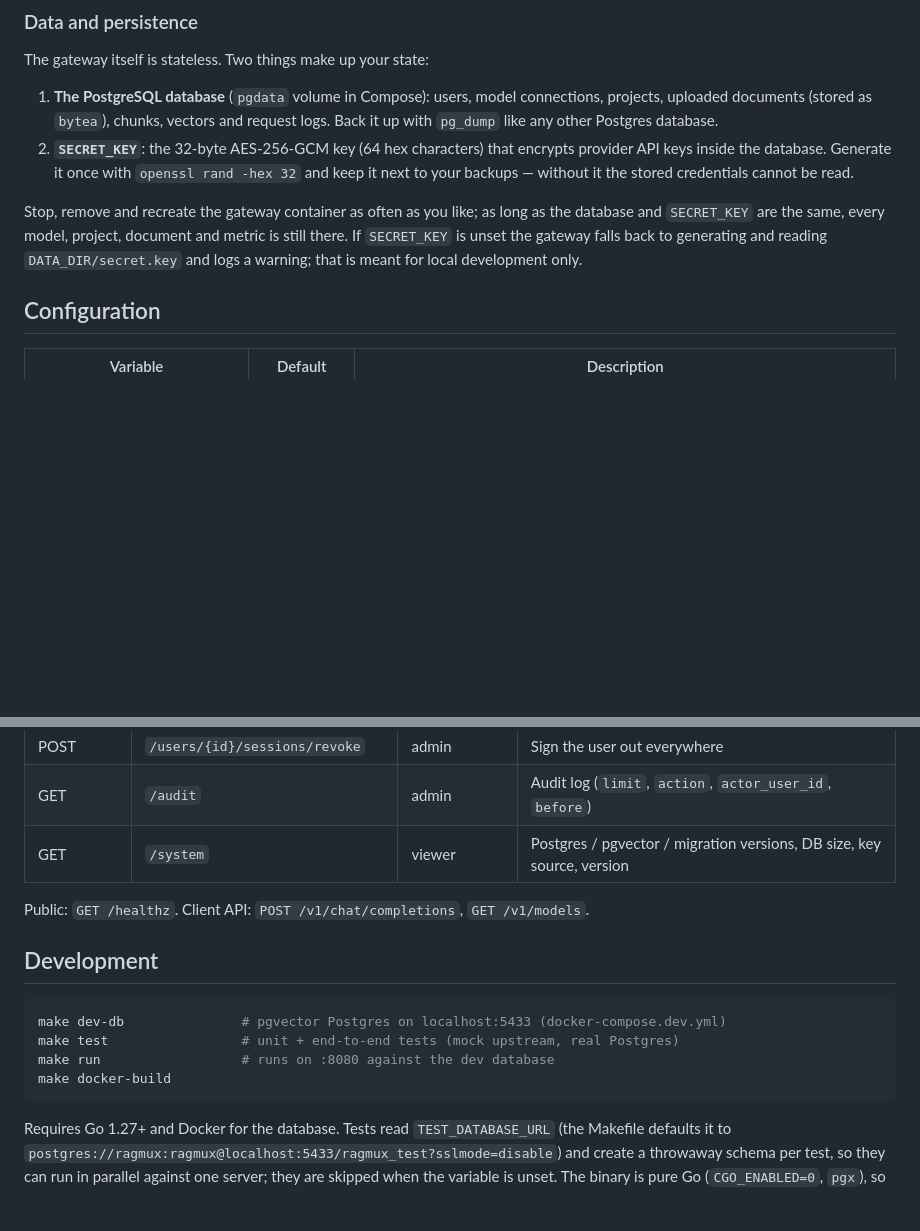
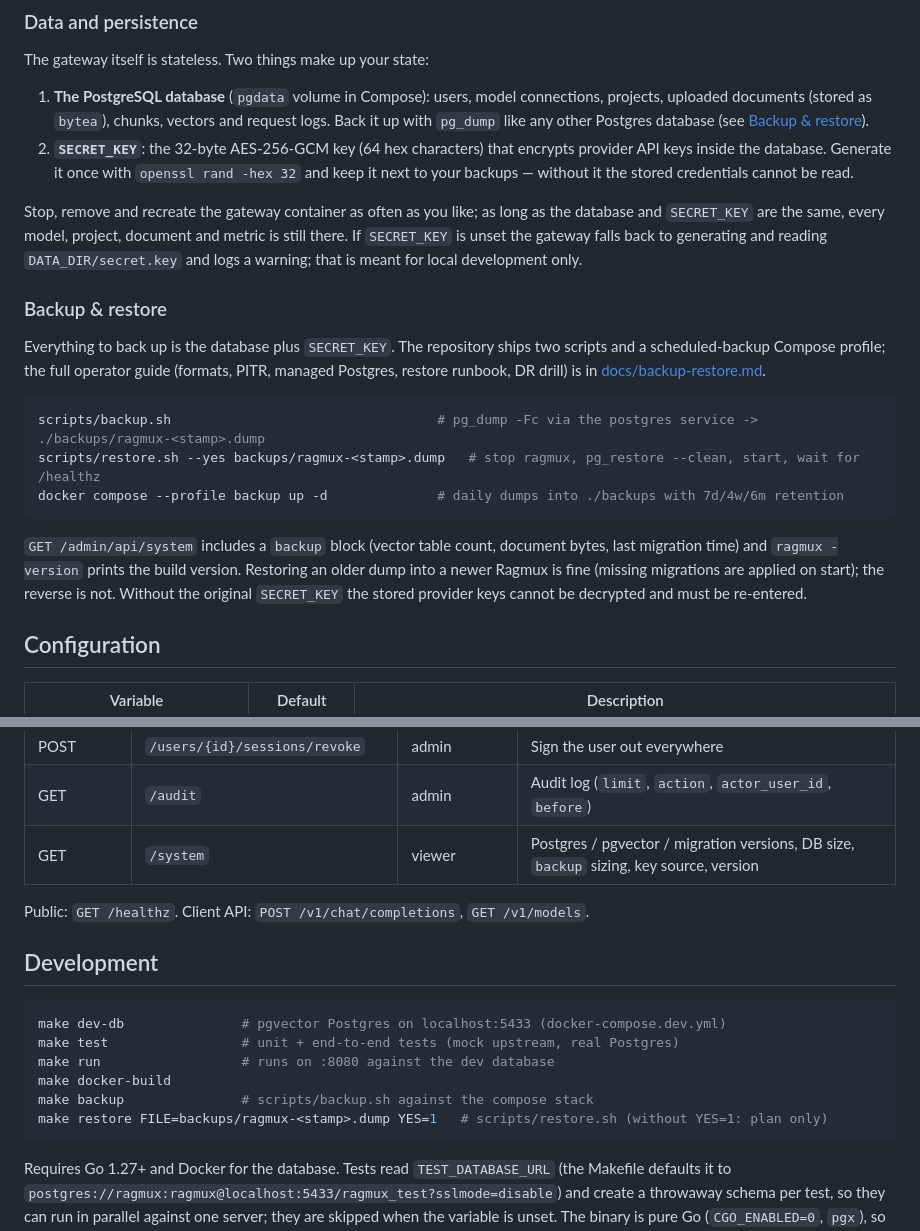
Before and after one commit to Ragmux/ragmux, a Markdown page: README.md, 2 parts joined by grey strips. Drawn GitHub-style; blank space fills up the shorter version.

````diff
--- a/README.md
+++ b/README.md
@@ -84,7 +84,8 @@ The gateway itself is stateless. Two things make up your state:
 
 1. **The PostgreSQL database** (`pgdata` volume in Compose): users, model connections,
    projects, uploaded documents (stored as `bytea`), chunks, vectors and request logs.
-   Back it up with `pg_dump` like any other Postgres database.
+   Back it up with `pg_dump` like any other Postgres database (see
+   [Backup & restore](#backup--restore)).
 2. **`SECRET_KEY`**: the 32-byte AES-256-GCM key (64 hex characters) that encrypts
    provider API keys inside the database. Generate it once with `openssl rand -hex 32`
    and keep it next to your backups — without it the stored credentials cannot be read.
@@ -93,6 +94,25 @@ Stop, remove and recreate the gateway container as often as you like; as long as
 database and `SECRET_KEY` are the same, every model, project, document and metric is
 still there. If `SECRET_KEY` is unset the gateway falls back to generating and reading
 `DATA_DIR/secret.key` and logs a warning; that is meant for local development only.
+
+### Backup & restore
+
+Everything to back up is the database plus `SECRET_KEY`. The repository ships two
+scripts and a scheduled-backup Compose profile; the full operator guide (formats,
+PITR, managed Postgres, restore runbook, DR drill) is in
+[docs/backup-restore.md](docs/backup-restore.md).
+
+```bash
+scripts/backup.sh                                  # pg_dump -Fc via the postgres service -> ./backups/ragmux-<stamp>.dump
+scripts/restore.sh --yes backups/ragmux-<stamp>.dump   # stop ragmux, pg_restore --clean, start, wait for /healthz
+docker compose --profile backup up -d              # daily dumps into ./backups with 7d/4w/6m retention
+```
+
+`GET /admin/api/system` includes a `backup` block (vector table count, document bytes,
+last migration time) and `ragmux -version` prints the build version. Restoring an older
+dump into a newer Ragmux is fine (missing migrations are applied on start); the reverse is
+not. Without the original `SECRET_KEY` the stored provider keys cannot be decrypted and
+must be re-entered.
 
 ## Configuration
 
@@ -437,7 +457,7 @@ minimum role; `member` means the project membership rule above applies too.
 | POST | `/users/{id}/reset-password` | admin | `{new_password}`; revokes the user's sessions |
 | POST | `/users/{id}/sessions/revoke` | admin | Sign the user out everywhere |
 | GET | `/audit` | admin | Audit log (`limit`, `action`, `actor_user_id`, `before`) |
-| GET | `/system` | viewer | Postgres / pgvector / migration versions, DB size, key source, version |
+| GET | `/system` | viewer | Postgres / pgvector / migration versions, DB size, `backup` sizing, key source, version |
 
 Public: `GET /healthz`. Client API: `POST /v1/chat/completions`, `GET /v1/models`.
 
@@ -448,6 +468,8 @@ make dev-db               # pgvector Postgres on localhost:5433 (docker-compose.
 make test                 # unit + end-to-end tests (mock upstream, real Postgres)
 make run                  # runs on :8080 against the dev database
 make docker-build
+make backup               # scripts/backup.sh against the compose stack
+make restore FILE=backups/ragmux-<stamp>.dump YES=1   # scripts/restore.sh (without YES=1: plan only)
 ```
 
 Requires Go 1.27+ and Docker for the database. Tests read `TEST_DATABASE_URL` (the
````
Also changed, not shown: CHANGELOG.md (+5 -1 lines), docs/backup-restore.md (added, +265 -0 lines).
